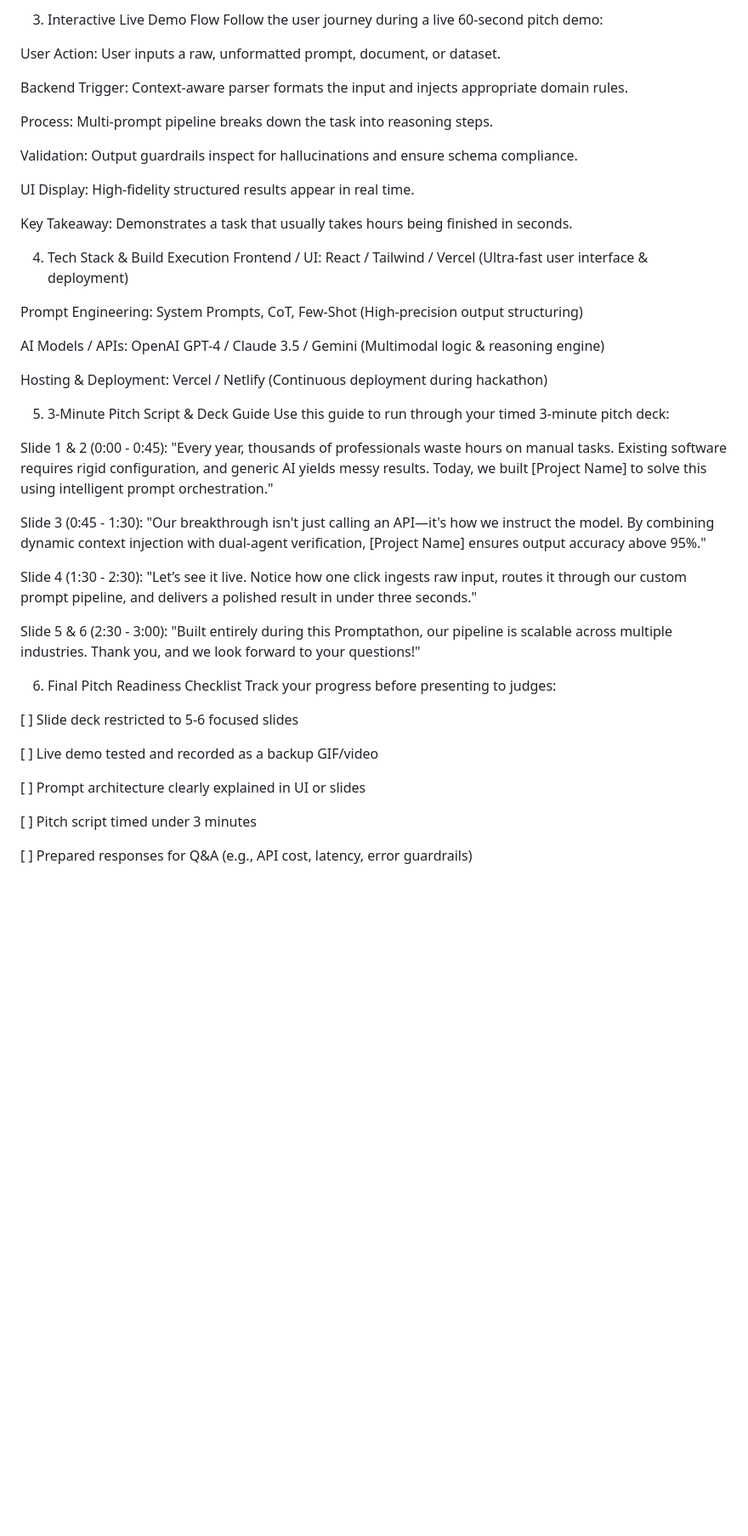
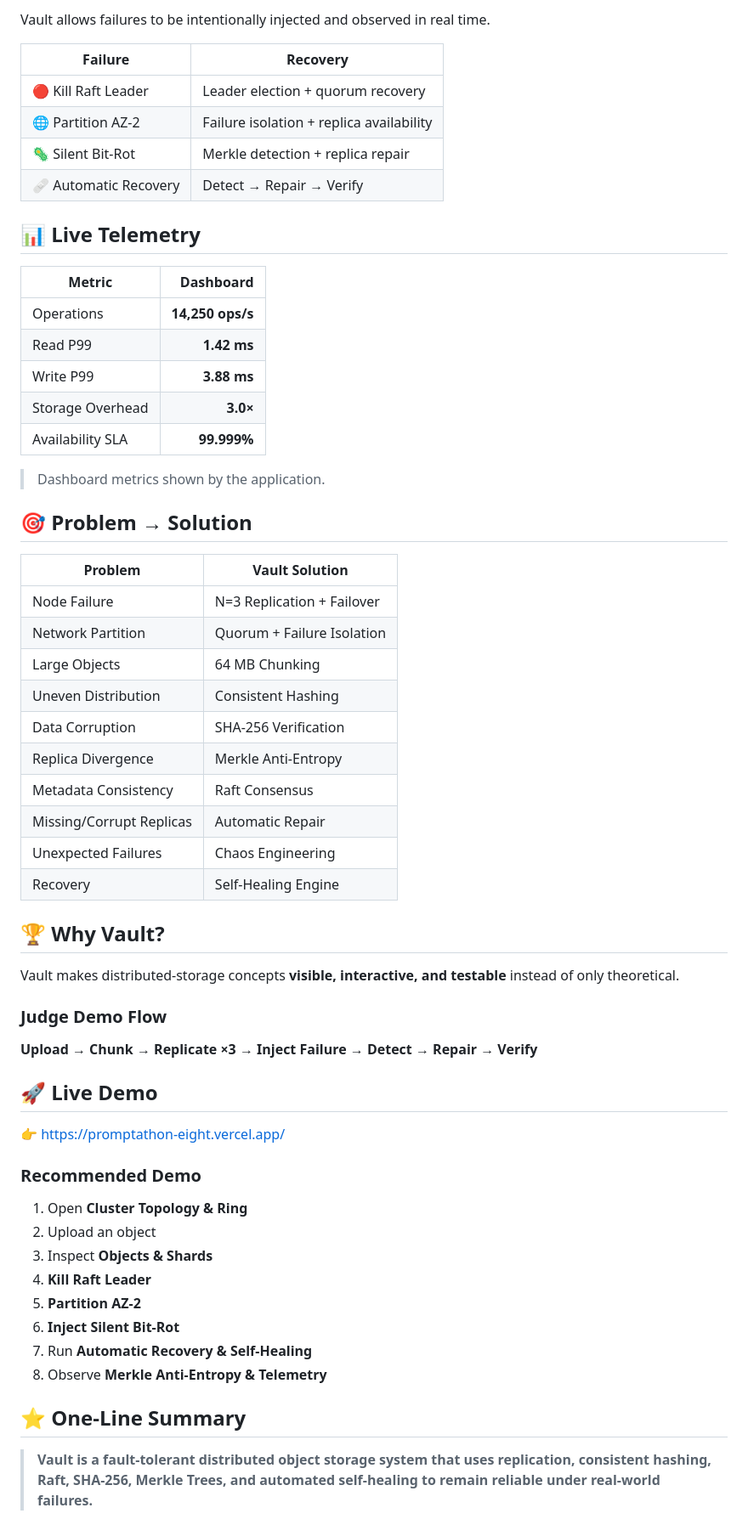
Before and after one commit to AryanDas20/Promptathon-project, a Markdown page: README.md, the part around one of its changes. Shown at 85% size. GitHub-like rendering; blank space fills up the shorter version.

```diff
--- a/README.md
+++ b/README.md
@@ -42,52 +85,63 @@ Pipeline:
 
-3. Interactive Live Demo Flow
-Follow the user journey during a live 60-second pitch demo:
+Vault allows failures to be intentionally injected and observed in real time.
 
-User Action: User inputs a raw, unformatted prompt, document, or dataset.
+| Failure | Recovery |
+|---|---|
+| 🔴 Kill Raft Leader | Leader election + quorum recovery |
+| 🌐 Partition AZ-2 | Failure isolation + replica availability |
+| 🦠 Silent Bit-Rot | Merkle detection + replica repair |
+| 🩹 Automatic Recovery | Detect → Repair → Verify |
 
-Backend Trigger: Context-aware parser formats the input and injects appropriate domain rules.
+## 📊 Live Telemetry
 
-Process: Multi-prompt pipeline breaks down the task into reasoning steps.
+| Metric | Dashboard |
+|---|---:|
+| Operations | **14,250 ops/s** |
+| Read P99 | **1.42 ms** |
+| Write P99 | **3.88 ms** |
+| Storage Overhead | **3.0×** |
+| Availability SLA | **99.999%** |
 
-Validation: Output guardrails inspect for hallucinations and ensure schema compliance.
+> Dashboard metrics shown by the application.
 
-UI Display: High-fidelity structured results appear in real time.
+## 🎯 Problem → Solution
 
-Key Takeaway: Demonstrates a task that usually takes hours being finished in seconds.
+| Problem | Vault Solution |
+|---|---|
+| Node Failure | N=3 Replication + Failover |
+| Network Partition | Quorum + Failure Isolation |
+| Large Objects | 64 MB Chunking |
+| Uneven Distribution | Consistent Hashing |
+| Data Corruption | SHA-256 Verification |
+| Replica Divergence | Merkle Anti-Entropy |
+| Metadata Consistency | Raft Consensus |
+| Missing/Corrupt Replicas | Automatic Repair |
+| Unexpected Failures | Chaos Engineering |
+| Recovery | Self-Healing Engine |
 
-4. Tech Stack & Build Execution
-Frontend / UI: React / Tailwind / Vercel (Ultra-fast user interface & deployment)
+## 🏆 Why Vault?
 
-Prompt Engineering: System Prompts, CoT, Few-Shot (High-precision output structuring)
+Vault makes distributed-storage concepts **visible, interactive, and testable** instead of only theoretical.
 
-AI Models / APIs: OpenAI GPT-4 / Claude 3.5 / Gemini (Multimodal logic & reasoning engine)
+### Judge Demo Flow
 
-Hosting & Deployment: Vercel / Netlify (Continuous deployment during hackathon)
+**Upload → Chunk → Replicate ×3 → Inject Failure → Detect → Repair → Verify**
 
-5. 3-Minute Pitch Script & Deck Guide
-Use this guide to run through your timed 3-minute pitch deck:
+## 🚀 Live Demo
 
-Slide 1 & 2 (0:00 - 0:45):
-"Every year, thousands of professionals waste hours on manual tasks. Existing software requires rigid configuration, and generic AI yields messy results. Today, we built [Project Name] to solve this using intelligent prompt orchestration."
+👉 https://promptathon-eight.vercel.app/
 
-Slide 3 (0:45 - 1:30):
-"Our breakthrough isn't just calling an API—it's how we instruct the model. By combining dynamic context injection with dual-agent verification, [Project Name] ensures output accuracy above 95%."
+### Recommended Demo
 
-Slide 4 (1:30 - 2:30):
-"Let’s see it live. Notice how one click ingests raw input, routes it through our custom prompt pipeline, and delivers a polished result in under three seconds."
+1. Open **Cluster Topology & Ring**
+2. Upload an object
+3. Inspect **Objects & Shards**
+4. **Kill Raft Leader**
+5. **Partition AZ-2**
+6. **Inject Silent Bit-Rot**
+7. Run **Automatic Recovery & Self-Healing**
+8. Observe **Merkle Anti-Entropy & Telemetry**
 
-Slide 5 & 6 (2:30 - 3:00):
-"Built entirely during this Promptathon, our pipeline is scalable across multiple industries. Thank you, and we look forward to your questions!"
+## ⭐ One-Line Summary
 
-6. Final Pitch Readiness Checklist
-Track your progress before presenting to judges:
-
-[ ] Slide deck restricted to 5-6 focused slides
-
-[ ] Live demo tested and recorded as a backup GIF/video
-
-[ ] Prompt architecture clearly explained in UI or slides
-
-[ ] Pitch script timed under 3 minutes
-
-[ ] Prepared responses for Q&A (e.g., API cost, latency, error guardrails)
+> **Vault is a fault-tolerant distributed object storage system that uses replication, consistent hashing, Raft, SHA-256, Merkle Trees, and automated self-healing to remain reliable under real-world failures.**
```
Also changed, not shown: other parts of README.md (+68 -25 lines).
